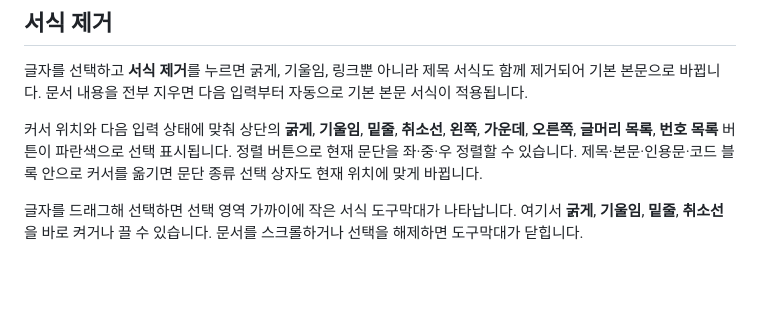
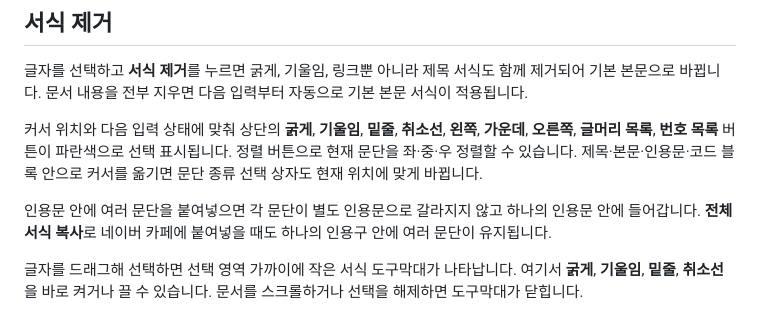
Before and after one commit to CuriousN006/basic-text-editor, a Markdown page: 사용법.md, the part around the change. Drawn GitHub-style; blank space fills up the shorter version.

Commit message:
docs: explain multi-paragraph quote paste

```diff
--- a/사용법.md
+++ b/사용법.md
@@ -56,6 +56,8 @@ HTML을 붙여넣을 때 연속된 공백은 한 칸으로 줄어듭니다. 웹
 글자를 선택하고 **서식 제거**를 누르면 굵게, 기울임, 링크뿐 아니라 제목 서식도 함께 제거되어 기본 본문으로 바뀝니다. 문서 내용을 전부 지우면 다음 입력부터 자동으로 기본 본문 서식이 적용됩니다.
 
 커서 위치와 다음 입력 상태에 맞춰 상단의 **굵게**, **기울임**, **밑줄**, **취소선**, **왼쪽**, **가운데**, **오른쪽**, **글머리 목록**, **번호 목록** 버튼이 파란색으로 선택 표시됩니다. 정렬 버튼으로 현재 문단을 좌·중·우 정렬할 수 있습니다. 제목·본문·인용문·코드 블록 안으로 커서를 옮기면 문단 종류 선택 상자도 현재 위치에 맞게 바뀝니다.
+
+인용문 안에 여러 문단을 붙여넣으면 각 문단이 별도 인용문으로 갈라지지 않고 하나의 인용문 안에 들어갑니다. **전체 서식 복사**로 네이버 카페에 붙여넣을 때도 하나의 인용구 안에 여러 문단이 유지됩니다.
 
 글자를 드래그해 선택하면 선택 영역 가까이에 작은 서식 도구막대가 나타납니다. 여기서 **굵게**, **기울임**, **밑줄**, **취소선**을 바로 켜거나 끌 수 있습니다. 문서를 스크롤하거나 선택을 해제하면 도구막대가 닫힙니다.
 
```
